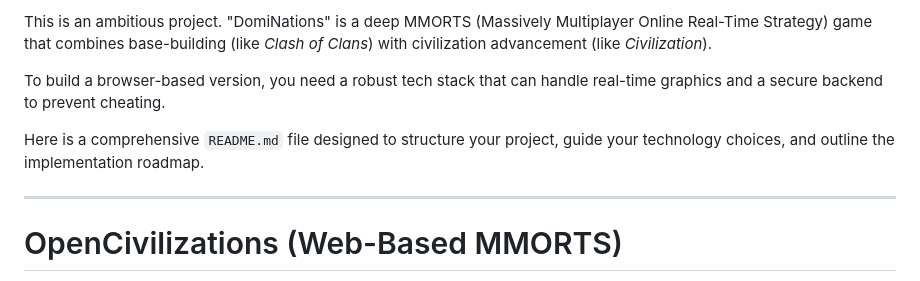
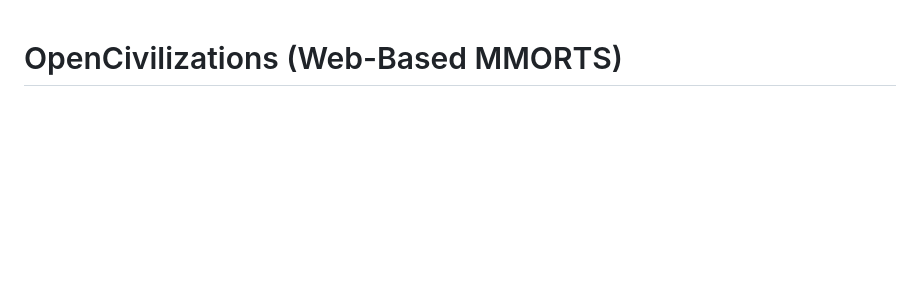
Before and after one commit to Andrew1326/dominations, a Markdown page: README.md, the part around the change. Drawn GitHub-style; blank space fills up the shorter version.

Commit message:
Remove pasted chat preamble from README

```diff
--- a/README.md
+++ b/README.md
@@ -1,11 +1,3 @@
-This is an ambitious project. "DomiNations" is a deep MMORTS (Massively Multiplayer Online Real-Time Strategy) game that combines base-building (like *Clash of Clans*) with civilization advancement (like *Civilization*).
-
-To build a browser-based version, you need a robust tech stack that can handle real-time graphics and a secure backend to prevent cheating.
-
-Here is a comprehensive `README.md` file designed to structure your project, guide your technology choices, and outline the implementation roadmap.
-
-***
-
 # OpenCivilizations (Web-Based MMORTS)
 
 **OpenCivilizations** is a browser-based strategy game inspired by *DomiNations*. Players build a civilization from the Stone Age to the Space Age, manage resources, design defensive layouts, and conquer rival nations in real-time or asynchronous battles.
```
